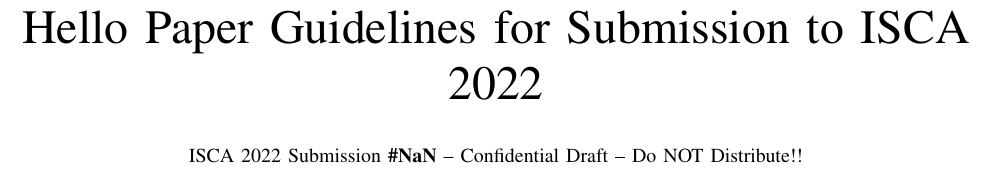
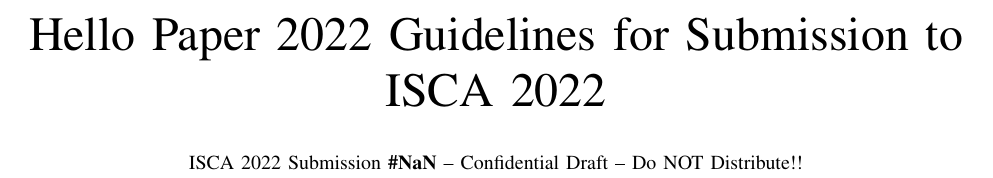
Before and after one commit to mseyedza/ISCA2022, a LaTeX paper (main.tex): part of page 1 of 3, cut so that both start at the same text. Compiled offline with pdfLaTeX; a missing font is replaced by an installed copy or a similar font; a LaTeX package or settings file that is missing is left out.

Commit message:
added 2022

```diff
--- a/main.tex
+++ b/main.tex
@@ -21,7 +21,7 @@
 \pagenumbering{arabic}
 
 %%%%%%%%%%%---SETME-----%%%%%%%%%%%%%
-\title{Hello Paper Guidelines for Submission to ISCA 2022}
+\title{Hello Paper 2022 Guidelines for Submission to ISCA 2022}
 \author{\normalsize{ISCA 2022 Submission
     \textbf{\#\iscasubmissionnumber} -- Confidential Draft -- Do NOT Distribute!!}}
 %%%%%%%%%%%%%%%%%%%%%%%%%%%%%%%%%%%%
```
Also changed, not shown: main.pdf, 3 other files.
